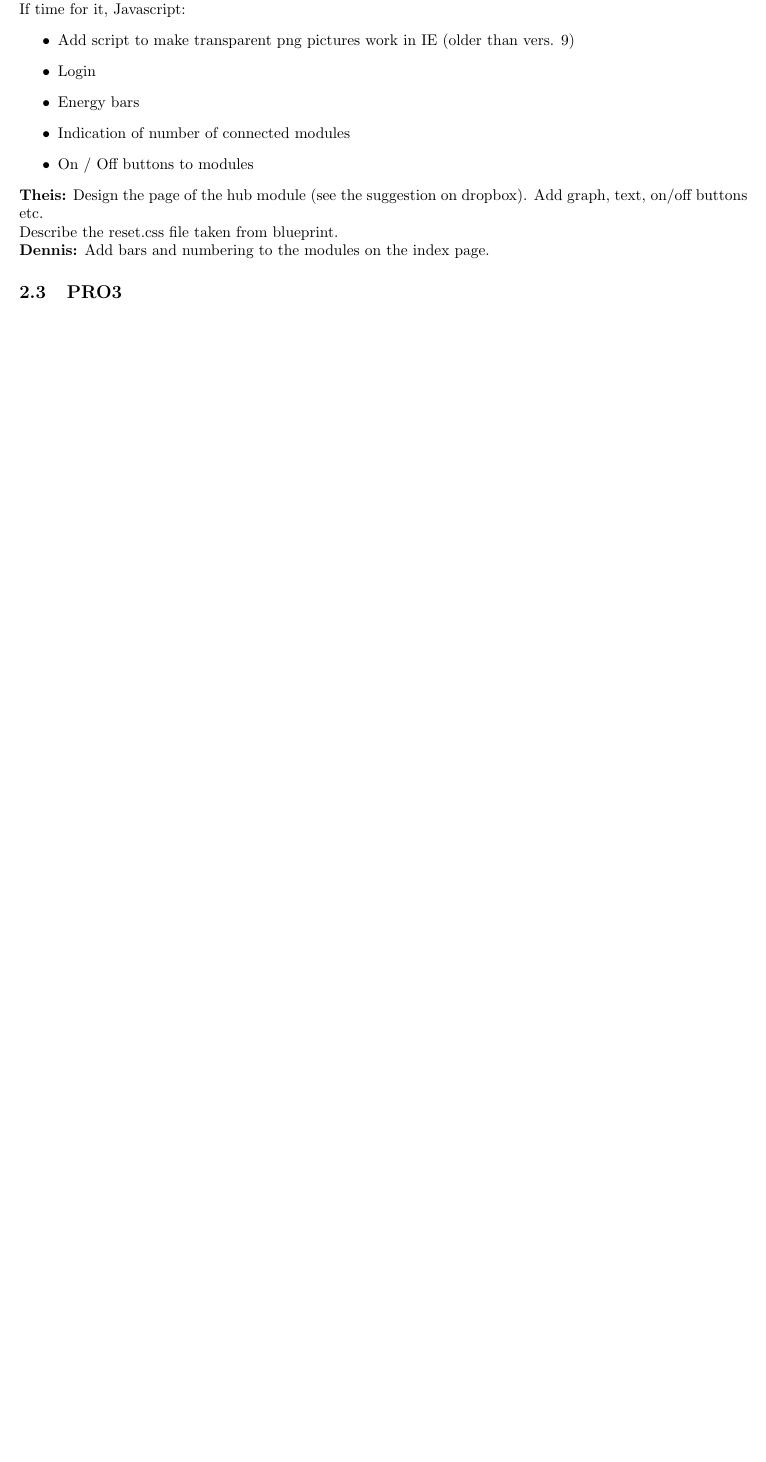
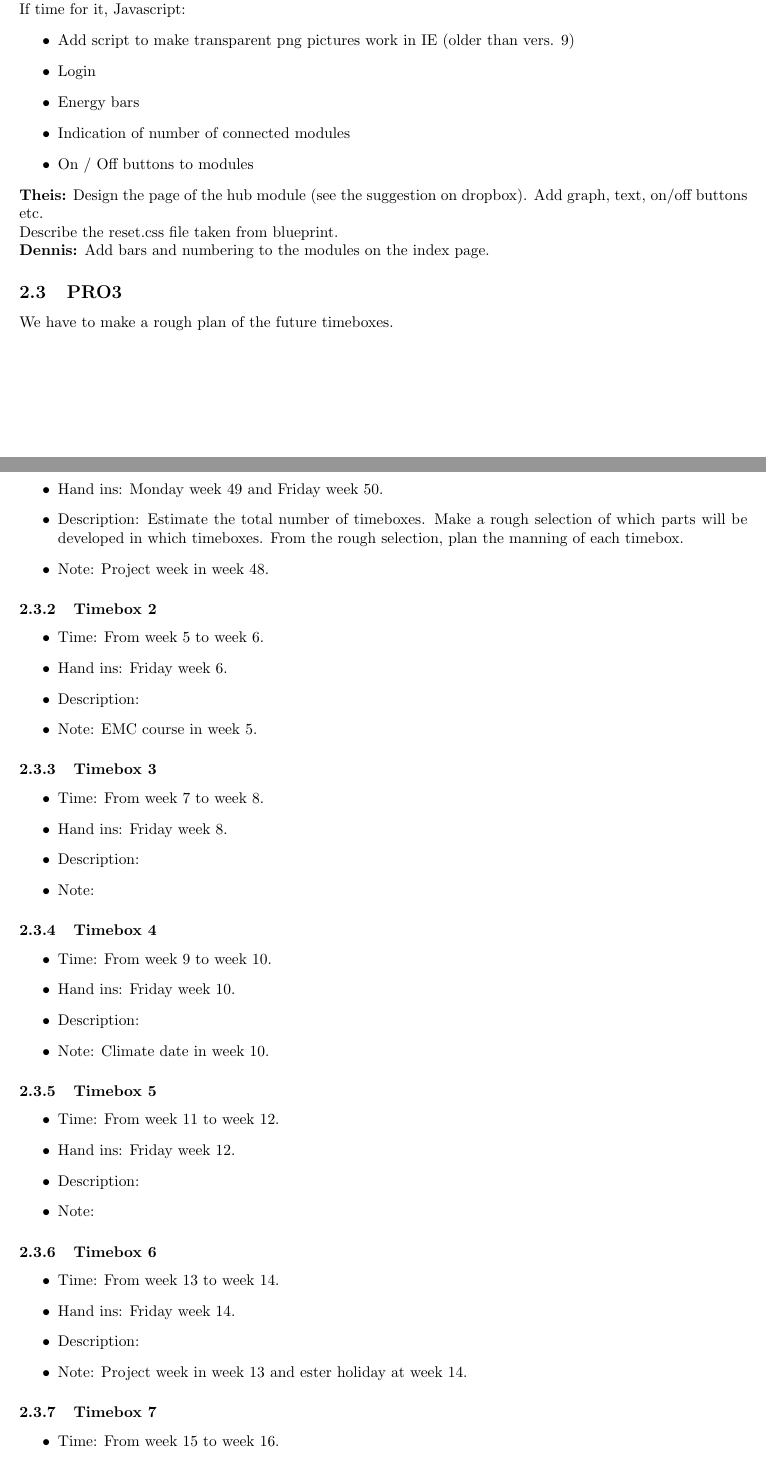
Before and after one commit to TeamUnix/Team-documents, a LaTeX document (project_week_3sem.tex): part of page 2 of 2 before the commit and two parts of pages 2 and 3 of 4 after it, the two joined at a grey line, cut so that both start at the same text, the shorter picture padded with empty space. Compiled offline with pdfLaTeX.

Commit message:
pro3 plan

```diff
--- a/project_week_3sem.tex
+++ b/project_week_3sem.tex
@@ -90,3 +90,56 @@ Design the page of the hub module (see the suggestion on dropbox). Add graph, te
 \\\textbf{Dennis:}
 Add bars and numbering to the modules on the index page.
 \subsection{PRO3}
+We have to make a rough plan of the future timeboxes.
+\subsubsection{Timebox 1}
+\begin{itemize}
+\item Time: From week 48 to week 50.
+\item Hand ins: Monday week 49 and Friday week 50.
+\item Description: Estimate the total number of timeboxes. Make a rough selection of which parts will be developed in which timeboxes. From the rough selection, plan the manning of each timebox.
+\item Note: Project week in week 48.
+\end{itemize}
+
+\subsubsection{Timebox 2}
+\begin{itemize}
+\item Time: From week 5 to week 6.
+\item Hand ins: Friday week 6.
+\item Description:
+\item Note: EMC course in week 5.
+\end{itemize}
+
+\subsubsection{Timebox 3}
+\begin{itemize}
+\item Time: From week 7 to week 8.
+\item Hand ins: Friday week 8.
+\item Description:
+\item Note:
+\end{itemize}
+
+\subsubsection{Timebox 4}
+\begin{itemize}
+\item Time: From week 9 to week 10.
+\item Hand ins: Friday week 10.
+\item Description:
+\item Note: Climate date in week 10.
+\end{itemize}
+
+\subsubsection{Timebox 5}
+\begin{itemize}
+\item Time: From week 11 to week 12.
+\item Hand ins: Friday week 12.
+\item Description:
+\item Note:
+\end{itemize}
+
+\subsubsection{Timebox 6}
+\begin{itemize}
+\item Time: From week 13 to week 14.
+\item Hand ins: Friday week 14.
+\item Description:
+\item Note: Project week in week 13 and ester holiday at week 14.
+\end{itemize}
+
+\subsubsection{Timebox 7}
+\begin{itemize}
+\item Time: From week 15 to week 16.
+\item Hand ins: Friday week 16.
```
Also changed, not shown: project_week_3sem.tex (27 more changed lines).
